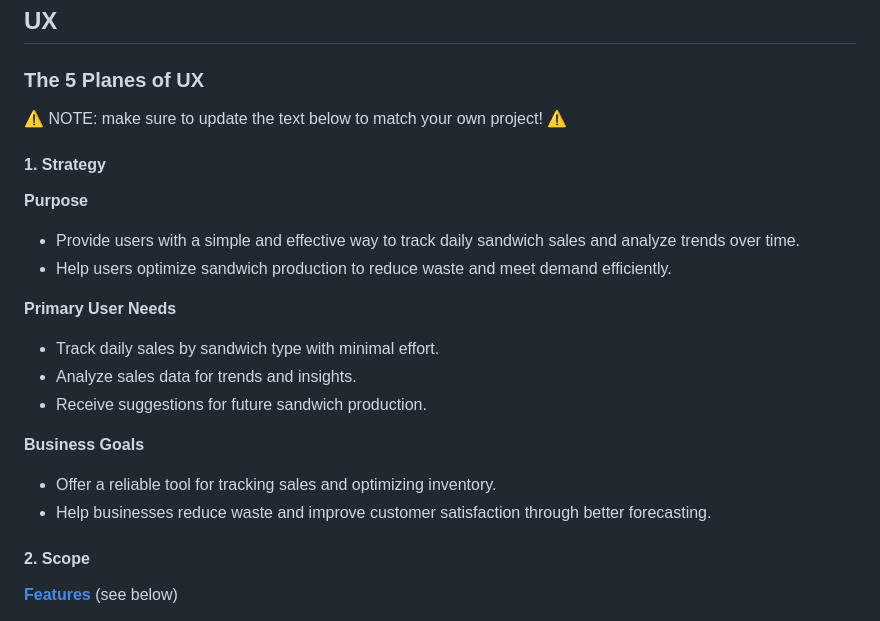
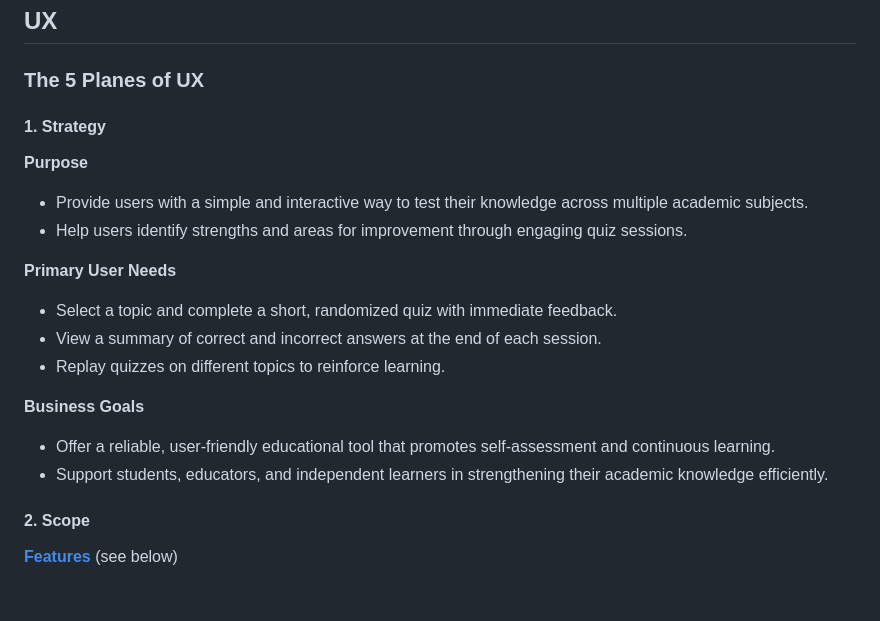
Before and after one commit to RadwanDuadu/AcademIQ, a Markdown page: README.md, the part around the change. GitHub-like rendering; blank space fills up the shorter version.

Commit message:
Add strategy section to readme file

```diff
--- a/README.md
+++ b/README.md
@@ -21,22 +21,20 @@ source: [AcademIQ amiresponsive](https://ui.dev/amiresponsive?url=https://academ
 
 ### The 5 Planes of UX
 
-⚠️ NOTE: make sure to update the text below to match your own project! ⚠️
-
 #### 1. Strategy
 
 **Purpose**
-- Provide users with a simple and effective way to track daily sandwich sales and analyze trends over time.
-- Help users optimize sandwich production to reduce waste and meet demand efficiently.
+- Provide users with a simple and interactive way to test their knowledge across multiple academic subjects.
+- Help users identify strengths and areas for improvement through engaging quiz sessions.
 
 **Primary User Needs**
-- Track daily sales by sandwich type with minimal effort.
-- Analyze sales data for trends and insights.
-- Receive suggestions for future sandwich production.
+- Select a topic and complete a short, randomized quiz with immediate feedback.
+- View a summary of correct and incorrect answers at the end of each session.
+- Replay quizzes on different topics to reinforce learning.
 
 **Business Goals**
-- Offer a reliable tool for tracking sales and optimizing inventory.
-- Help businesses reduce waste and improve customer satisfaction through better forecasting.
+- Offer a reliable, user-friendly educational tool that promotes self-assessment and continuous learning.
+- Support students, educators, and independent learners in strengthening their academic knowledge efficiently.
 
 #### 2. Scope
 
```
